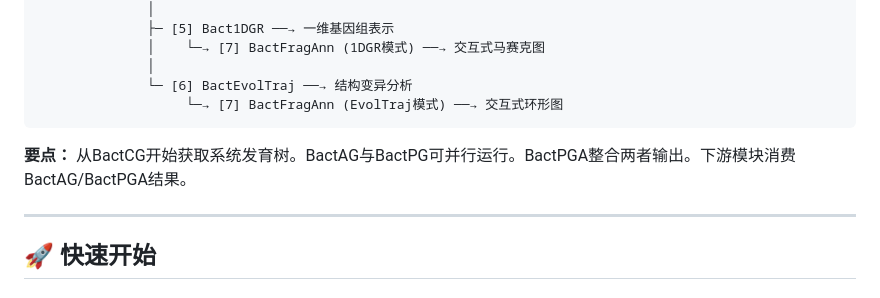
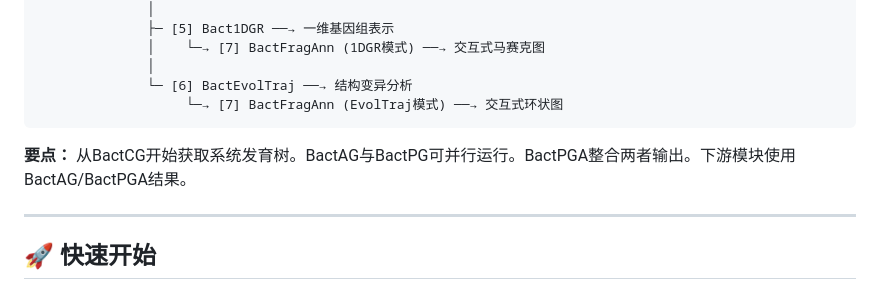
Before and after one commit to YejunWang/GenomEvo, a Markdown page: README_CN.md, the part around the change. Rendered like a GitHub page.

````diff
--- a/README_CN.md
+++ b/README_CN.md
@@ -43,10 +43,10 @@
               │    └─→ [7] BactFragAnn (1DGR模式) ──→ 交互式马赛克图
               │
               └─ [6] BactEvolTraj ──→ 结构变异分析
-                   └─→ [7] BactFragAnn (EvolTraj模式) ──→ 交互式环形图
+                   └─→ [7] BactFragAnn (EvolTraj模式) ──→ 交互式环状图
 ```
 
-**要点：** 从BactCG开始获取系统发育树。BactAG与BactPG可并行运行。BactPGA整合两者输出。下游模块消费BactAG/BactPGA结果。
+**要点：** 从BactCG开始获取系统发育树。BactAG与BactPG可并行运行。BactPGA整合两者输出。下游模块使用BactAG/BactPGA结果。
 
 ---
 
````
